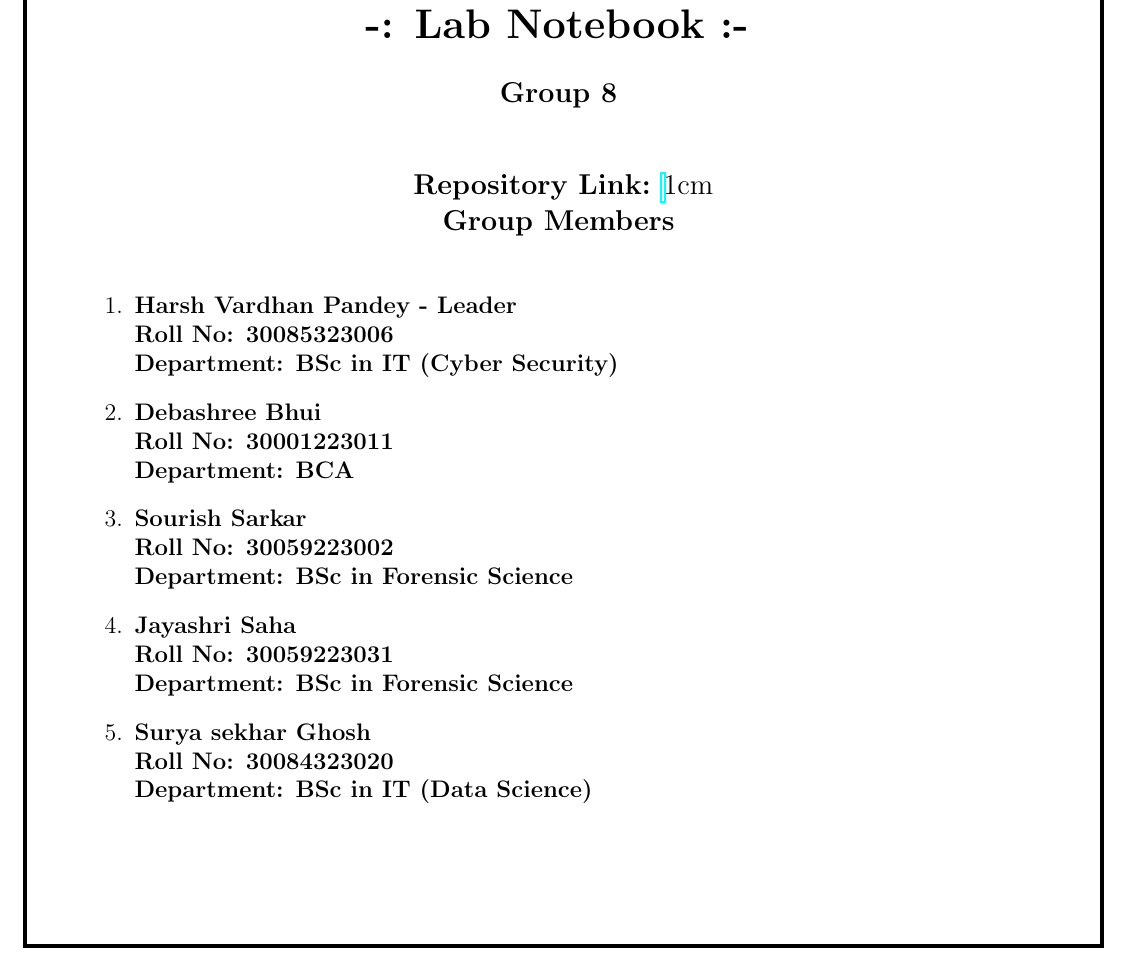
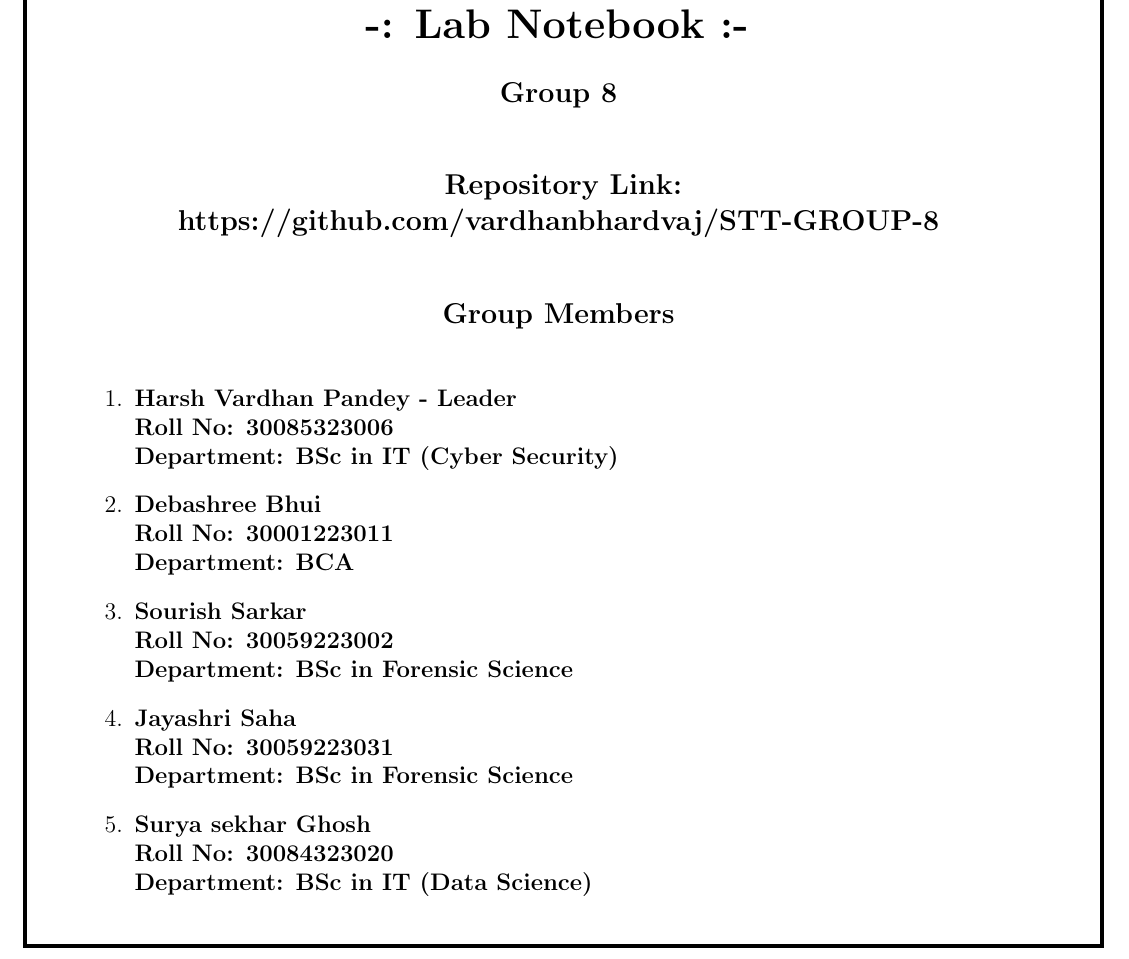
Before and after one commit to vardhanbhardvaj/STT-GROUP-8, a LaTeX document (main.tex): part of page 1 of 15, cut so that both start at the same text. Compiled offline with pdfLaTeX.

Commit message:
Update main.tex

```diff
--- a/main.tex
+++ b/main.tex
@@ -38,7 +38,7 @@
     \textbf{Group 8}
     \vspace{1 cm}
 
-    \textbf{Repository Link:} \href{https://github.com/vardhanbhardvaj/STT-GROUP-8}
+    \textbf{Repository Link: https://github.com/vardhanbhardvaj/STT-GROUP-8}
     \vspace{1cm}
 
     \textbf{Group Members}
```
